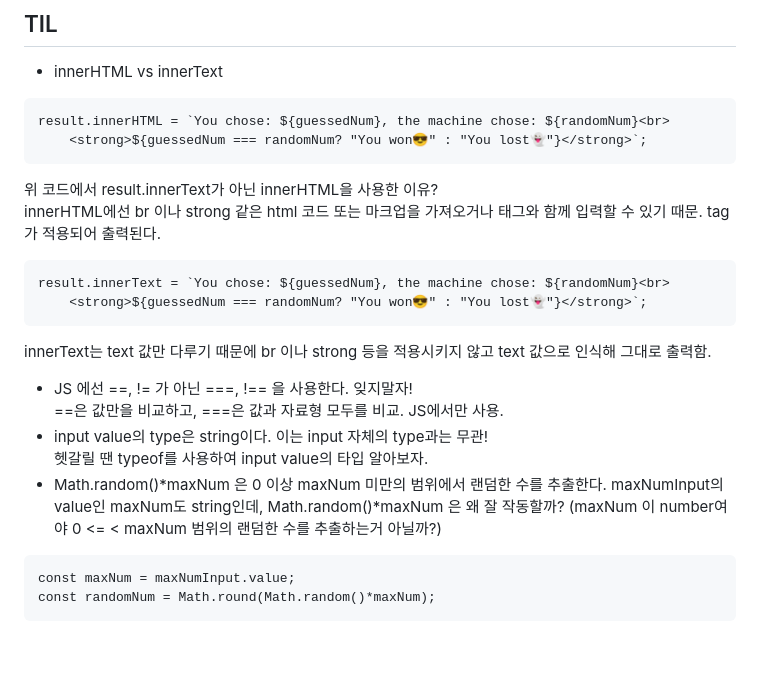
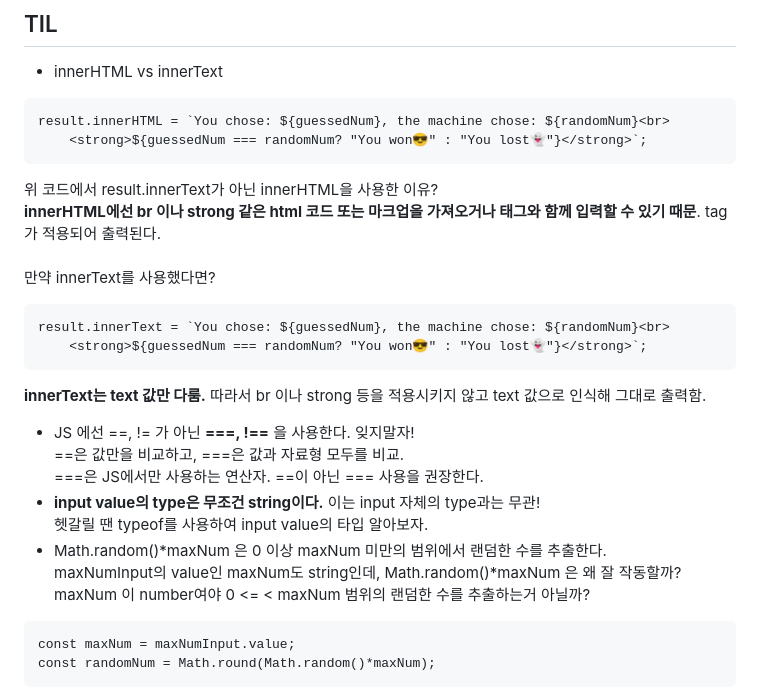
Before and after one commit to hyrmzz1/vanilla-js, a Markdown page: assignments/assignment7/README.md, the part around one of its changes. Rendered like a GitHub page; blank space fills up the shorter version.

````diff
--- a/assignments/assignment7/README.md
+++ b/assignments/assignment7/README.md
@@ -26,17 +26,20 @@ result.innerHTML = `You chose: ${guessedNum}, the machine chose: ${randomNum}<br
     <strong>${guessedNum === randomNum? "You won😎" : "You lost👻"}</strong>`;
 ```
 위 코드에서 result.innerText가 아닌 innerHTML을 사용한 이유?<br>
-innerHTML에선 br 이나 strong 같은 html 코드 또는 마크업을 가져오거나 태그와 함께 입력할 수 있기 때문. tag가 적용되어 출력된다.<br>
+<strong>innerHTML에선 br 이나 strong 같은 html 코드 또는 마크업을 가져오거나 태그와 함께 입력할 수 있기 때문</strong>. tag가 적용되어 출력된다.<br><br>
+만약 innerText를 사용했다면?
 ```
 result.innerText = `You chose: ${guessedNum}, the machine chose: ${randomNum}<br>
     <strong>${guessedNum === randomNum? "You won😎" : "You lost👻"}</strong>`;
 ```
-innerText는 text 값만 다루기 때문에 br 이나 strong 등을 적용시키지 않고 text 값으로 인식해 그대로 출력함.
-- JS 에선 ==, != 가 아닌 ===, !== 을 사용한다. 잊지말자!<br>
-==은 값만을 비교하고, ===은 값과 자료형 모두를 비교. JS에서만 사용.
-- input value의 type은 string이다. 이는 input 자체의 type과는 무관!<br>헷갈릴 땐 typeof를 사용하여 input value의 타입 알아보자.
-- Math.random()*maxNum 은 0 이상 maxNum 미만의 범위에서 랜덤한 수를 추출한다.
- maxNumInput의 value인 maxNum도 string인데, Math.random()*maxNum 은 왜 잘 작동할까? (maxNum 이 number여야 0 <= < maxNum 범위의 랜덤한 수를 추출하는거 아닐까?)
+<strong>innerText는 text 값만 다룸.</strong> 따라서 br 이나 strong 등을 적용시키지 않고 text 값으로 인식해 그대로 출력함.
+- JS 에선 ==, != 가 아닌 <strong>===, !==</strong> 을 사용한다. 잊지말자!<br>
+==은 값만을 비교하고, ===은 값과 자료형 모두를 비교.<br>
+===은 JS에서만 사용하는 연산자. ==이 아닌 === 사용을 권장한다.
+- <strong>input value의 type은 무조건 string이다.</strong> 이는 input 자체의 type과는 무관!<br>헷갈릴 땐 typeof를 사용하여 input value의 타입 알아보자.
+- Math.random()*maxNum 은 0 이상 maxNum 미만의 범위에서 랜덤한 수를 추출한다.<br>
+maxNumInput의 value인 maxNum도 string인데, Math.random()*maxNum 은 왜 잘 작동할까?<br>
+maxNum 이 number여야 0 <= < maxNum 범위의 랜덤한 수를 추출하는거 아닐까?
 ```
 const maxNum = maxNumInput.value;
 const randomNum = Math.round(Math.random()*maxNum);
````
Also changed, not shown: other parts of assignments/assignment7/README.md (+1 -1 lines).
